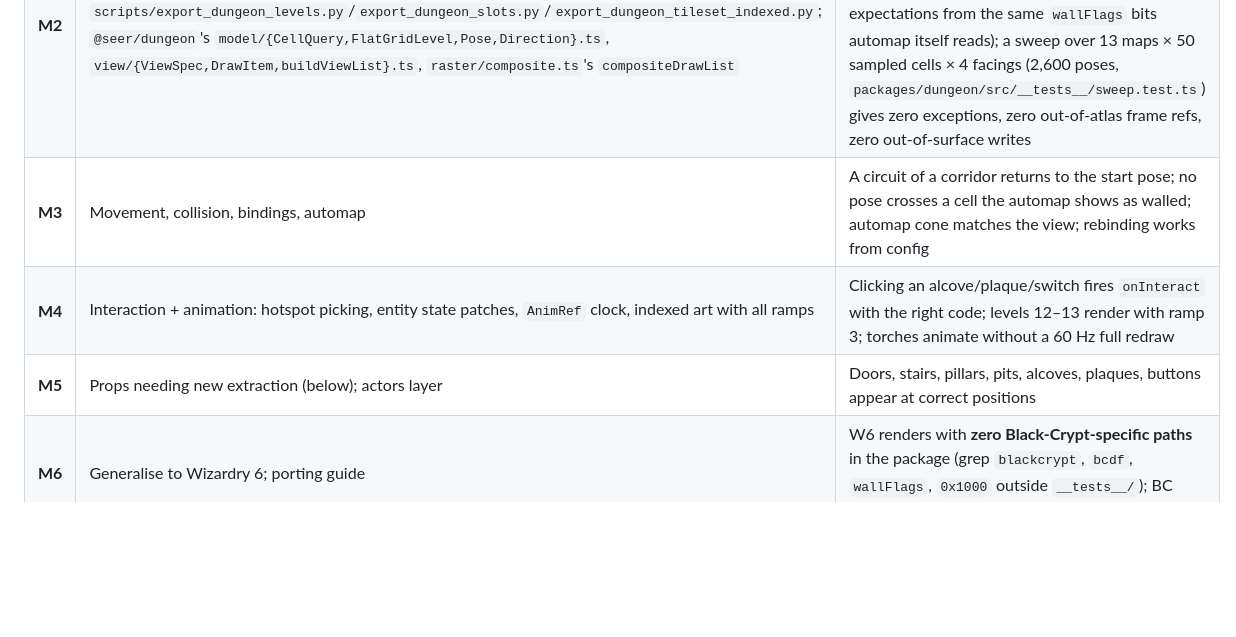
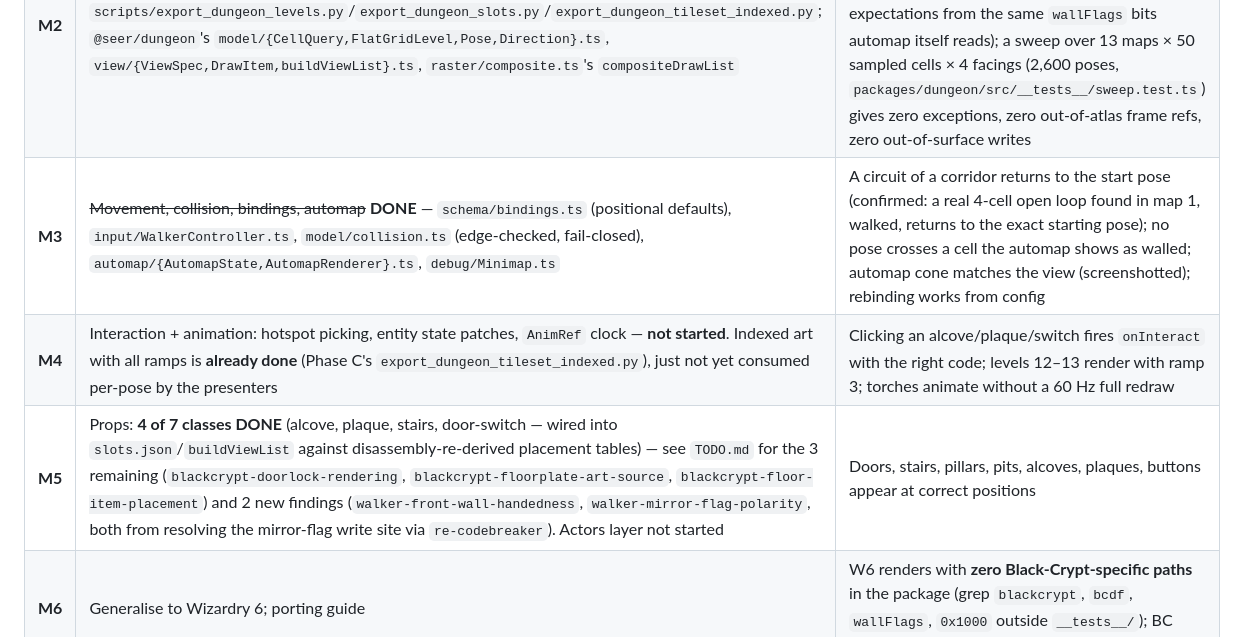
Before and after one commit to Shaid/crawl, a Markdown page: docs/blackcrypt/walker-plan.md, the part around the change. GitHub-like rendering; blank space fills up the shorter version.

Commit message:
docs: mark walker M3 done, M5 partially done in the milestone table

```diff
--- a/docs/blackcrypt/walker-plan.md
+++ b/docs/blackcrypt/walker-plan.md
@@ -430,9 +430,9 @@ The package must be portable by someone else without reading its source.
 | **M0** | `@seer/dungeon` skeleton, four schemas, validators | Validators accept fixtures, reject a bad `schemaVersion`; `npm test` green |
 | **M1** | ~~**Static corridor, zero new RE**~~ **DONE** — surface, bank, composite, palette, both presenters, fed by the doc's numeric tables | Browser shows a correct 208×140 corridor **and** a Node test asserts the `Uint8Array`. Do not proceed on a "close enough" render — the fault space is ~200 lines of blit/mirror/clip maths |
 | **M2** | ~~Exporters C1–C3; `CellQuery`, `FlatGridLevel`, `Pose`, `buildViewList`~~ **DONE** — `scripts/export_dungeon_levels.py`/`export_dungeon_slots.py`/`export_dungeon_tileset_indexed.py`; `@seer/dungeon`'s `model/{CellQuery,FlatGridLevel,Pose,Direction}.ts`, `view/{ViewSpec,DrawItem,buildViewList}.ts`, `raster/composite.ts`'s `compositeDrawList` | A pose renders consistently with `automap_tiles.py`'s ASCII map for the same cell (confirmed: 3 real poses' `buildViewList` item counts — 3, 3, 1 — match hand-derived expectations from the same `wallFlags` bits automap itself reads); a sweep over 13 maps × 50 sampled cells × 4 facings (2,600 poses, `packages/dungeon/src/__tests__/sweep.test.ts`) gives zero exceptions, zero out-of-atlas frame refs, zero out-of-surface writes |
-| **M3** | Movement, collision, bindings, automap | A circuit of a corridor returns to the start pose; no pose crosses a cell the automap shows as walled; automap cone matches the view; rebinding works from config |
-| **M4** | Interaction + animation: hotspot picking, entity state patches, `AnimRef` clock, indexed art with all ramps | Clicking an alcove/plaque/switch fires `onInteract` with the right code; levels 12–13 render with ramp 3; torches animate without a 60 Hz full redraw |
-| **M5** | Props needing new extraction (below); actors layer | Doors, stairs, pillars, pits, alcoves, plaques, buttons appear at correct positions |
+| **M3** | ~~Movement, collision, bindings, automap~~ **DONE** — `schema/bindings.ts` (positional defaults), `input/WalkerController.ts`, `model/collision.ts` (edge-checked, fail-closed), `automap/{AutomapState,AutomapRenderer}.ts`, `debug/Minimap.ts` | A circuit of a corridor returns to the start pose (confirmed: a real 4-cell open loop found in map 1, walked, returns to the exact starting pose); no pose crosses a cell the automap shows as walled; automap cone matches the view (screenshotted); rebinding works from config |
+| **M4** | Interaction + animation: hotspot picking, entity state patches, `AnimRef` clock — **not started**. Indexed art with all ramps is **already done** (Phase C's `export_dungeon_tileset_indexed.py`), just not yet consumed per-pose by the presenters | Clicking an alcove/plaque/switch fires `onInteract` with the right code; levels 12–13 render with ramp 3; torches animate without a 60 Hz full redraw |
+| **M5** | Props: **4 of 7 classes DONE** (alcove, plaque, stairs, door-switch — wired into `slots.json`/`buildViewList` against disassembly-re-derived placement tables) — see `TODO.md` for the 3 remaining (`blackcrypt-doorlock-rendering`, `blackcrypt-floorplate-art-source`, `blackcrypt-floor-item-placement`) and 2 new findings (`walker-front-wall-handedness`, `walker-mirror-flag-polarity`, both from resolving the mirror-flag write site via `re-codebreaker`). Actors layer not started | Doors, stairs, pillars, pits, alcoves, plaques, buttons appear at correct positions |
 | **M6** | Generalise to Wizardry 6; porting guide | W6 renders with **zero Black-Crypt-specific paths** in the package (grep `blackcrypt`, `bcdf`, `wallFlags`, `0x1000` outside `__tests__/`); BC golden tests still pass |
 
 ---
```
